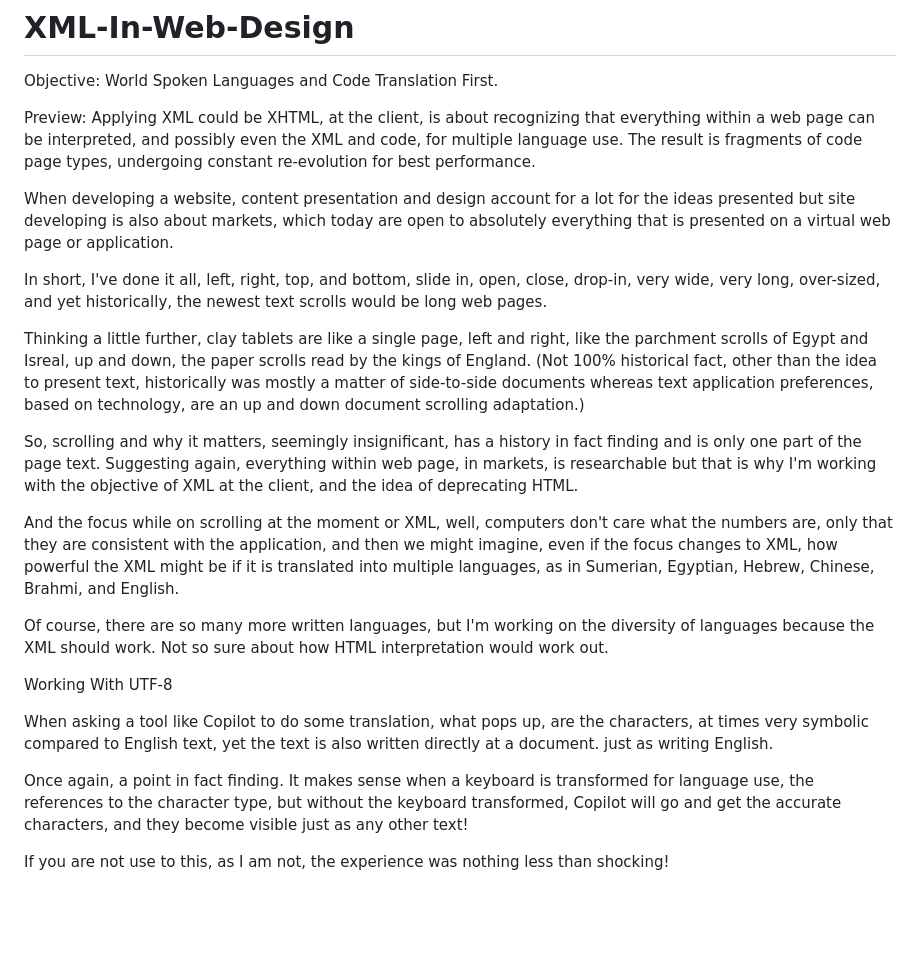
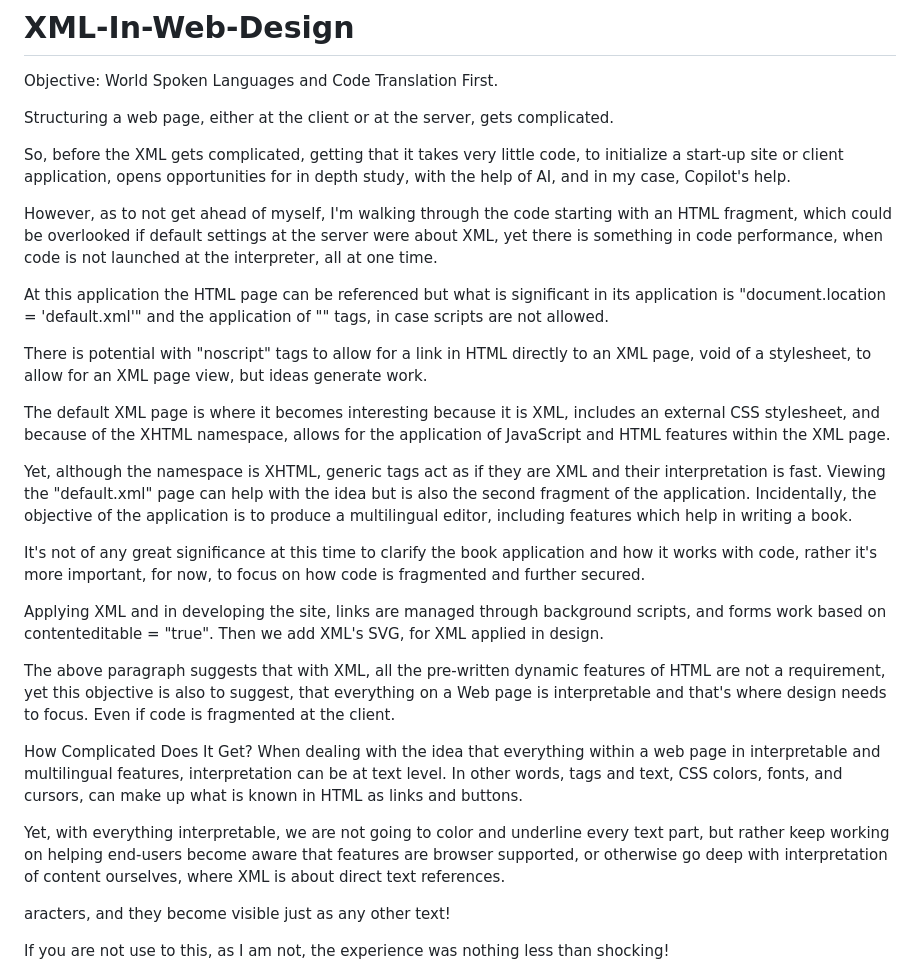
Before and after one commit to peterbissondev/XML-In-Web-Design, a Markdown page: README.md, the part around the change. GitHub-like rendering; blank space fills up the shorter version.

```diff
--- a/README.md
+++ b/README.md
@@ -1,25 +1,32 @@
 # XML-In-Web-Design
 Objective: World Spoken Languages and Code Translation First.
 
-Preview: Applying XML could be XHTML, at the client, is about recognizing that everything within a web page can be interpreted, and possibly even the XML and code, for multiple language use. The result is fragments of code page types, undergoing constant re-evolution for best performance.
+Structuring a web page, either at the client or at the server, gets complicated.
 
-When developing a website, content presentation and design account for a lot for the ideas presented but site developing is also about markets, which today are open to absolutely everything that is presented on a virtual web page or application.
+So, before the XML gets complicated, getting that it takes very little code, to initialize a start-up site or client application, opens opportunities for in depth study, with the help of AI, and in my case, Copilot's help.
 
-In short, I've done it all, left, right, top, and bottom, slide in, open, close, drop-in, very wide, very long, over-sized, and yet historically, the newest text scrolls would be long web pages.
+However, as to not get ahead of myself, I'm walking through the code starting with an HTML fragment, which could be overlooked if default settings at the server were about XML, yet there is something in code performance, when code is not launched at the interpreter, all at one time.
 
-Thinking a little further, clay tablets are like a single page, left and right, like the parchment scrolls of Egypt and Isreal, up and down, the paper scrolls read by the kings of England. (Not 100% historical fact, other than the idea to present text, historically was mostly a matter of side-to-side documents whereas text application preferences, based on technology, are an up and down document scrolling adaptation.)
+At this application the HTML page can be referenced but what is significant in its application is "document.location = 'default.xml'" and the application of "<noscript></noscript>" tags, in case scripts are not allowed.
 
-So, scrolling and why it matters, seemingly insignificant, has a history in fact finding and is only one part of the page text. Suggesting again, everything within web page, in markets, is researchable but that is why I'm working with the objective of XML at the client, and the idea of deprecating HTML.
+There is potential with "noscript" tags to allow for a link in HTML directly to an XML page, void of a stylesheet, to allow for an XML page view, but ideas generate work.
 
-And the focus while on scrolling at the moment or XML, well, computers don't care what the numbers are, only that they are consistent with the application, and then we might imagine, even if the focus changes to XML, how powerful the XML might be if it is translated into multiple languages, as in Sumerian, Egyptian, Hebrew, Chinese, Brahmi, and English.
+The default XML page is where it becomes interesting because it is XML, includes an external CSS stylesheet, and because of the XHTML namespace, allows for the application of JavaScript and HTML features within the XML page.
 
-Of course, there are so many more written languages, but I'm working on the diversity of languages because the XML should work. Not so sure about how HTML interpretation would work out.
+Yet, although the namespace is XHTML, generic tags act as if they are XML and their interpretation is fast. Viewing the "default.xml" page can help with the idea but is also the second fragment of the application. Incidentally, the objective of the application is to produce a multilingual editor, including features which help in writing a book.
 
-Working With UTF-8
+It's not of any great significance at this time to clarify the book application and how it works with code, rather it's more important, for now, to focus on how code is fragmented and further secured.
 
- When asking a tool like Copilot to do some translation, what pops up, are the characters, at times very symbolic compared to English text, yet the text is also written directly at a document. just as writing English.
+Applying XML and in developing the site, links are managed through background scripts, and forms work based on contenteditable = "true". Then we add XML's SVG, for XML applied in design.
 
-Once again, a point in fact finding. It makes sense when a keyboard is transformed for language use, the references to the character type, but without the keyboard transformed, Copilot will go and get the accurate characters, and they become visible just as any other text!
+The above paragraph suggests that with XML, all the pre-written dynamic features of HTML are not a requirement, yet this objective is also to suggest, that everything on a Web page is interpretable and that's where design needs to focus. Even if code is fragmented at the client.
+
+How Complicated Does It Get?
+When dealing with the idea that everything within a web page in interpretable and multilingual features, interpretation can be at text level. In other words, tags and text, CSS colors, fonts, and cursors, can make up what is known in HTML as links and buttons.
+
+Yet, with everything interpretable, we are not going to color and underline every text part, but rather keep working on helping end-users become aware that features are browser supported, or otherwise go deep with interpretation of content ourselves, where XML is about direct text references.
+
+aracters, and they become visible just as any other text!
 
 If you are not use to this, as I am not, the experience was nothing less than shocking!
 
```
